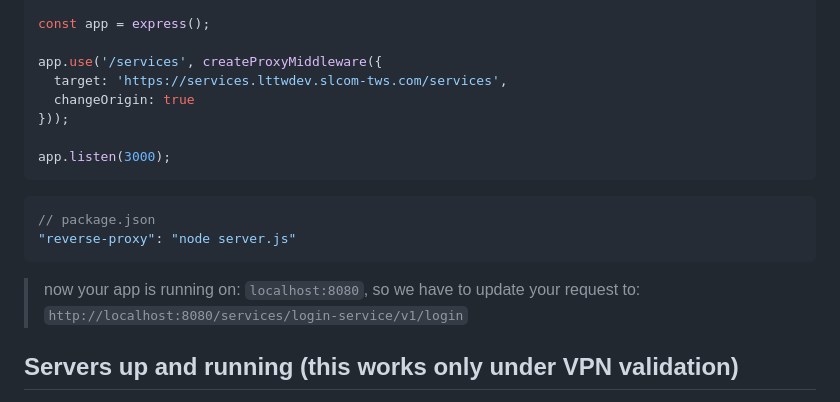
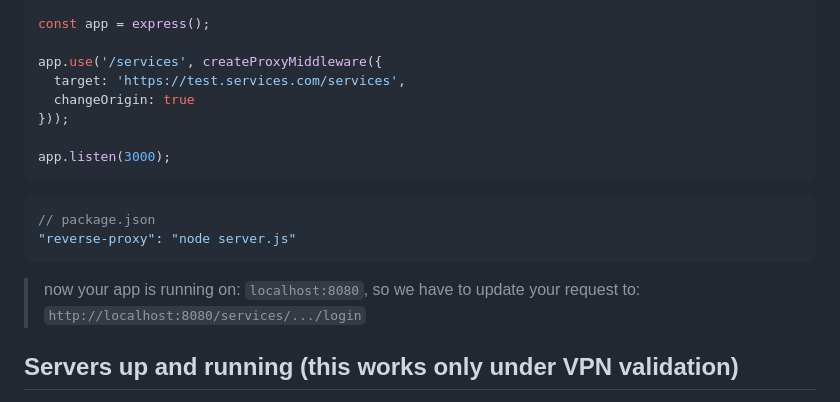
Before and after one commit to leolanese/web-workers-interceptors, a Markdown page: README.md, the part around the change. GitHub-like rendering.

````diff
--- a/README.md
+++ b/README.md
@@ -54,7 +54,7 @@ const { createProxyMiddleware } = require('http-proxy-middleware');
 const app = express();
 
 app.use('/services', createProxyMiddleware({
-  target: 'https://services.lttwdev.slcom-tws.com/services',
+  target: 'https://test.services.com/services',
   changeOrigin: true
 }));
 
@@ -66,7 +66,7 @@ app.listen(3000);
 "reverse-proxy": "node server.js"
 ```
 
-> now your app is running on: `localhost:8080`, so we have to update your request to: `http://localhost:8080/services/login-service/v1/login`
+> now your app is running on: `localhost:8080`, so we have to update your request to: `http://localhost:8080/services/.../login`
 
 ## Servers up and running (this works only under VPN validation)
 
````
